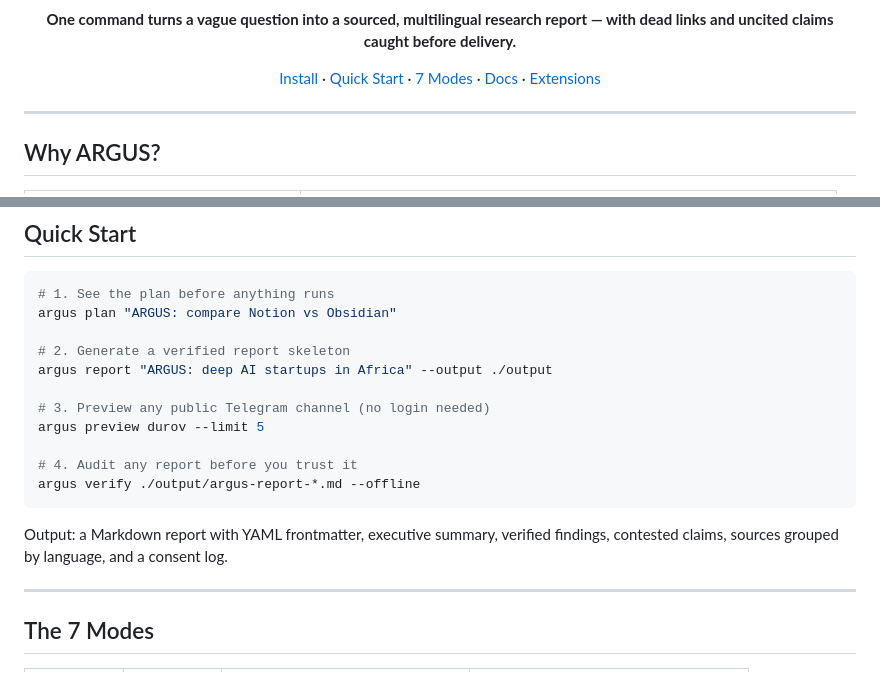
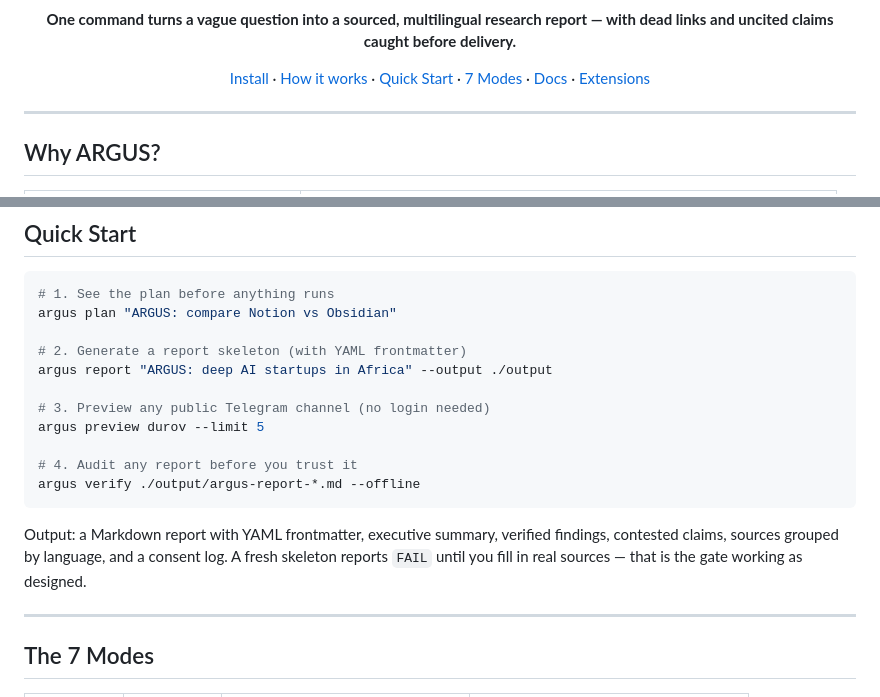
Before and after one commit to SE-Emam/EMO-ARGUS, a Markdown page: README.md, 2 parts joined by grey strips. Rendered like a GitHub page.

````diff
--- a/README.md
+++ b/README.md
@@ -13,7 +14,7 @@
 
 **One command turns a vague question into a sourced, multilingual research report — with dead links and uncited claims caught before delivery.**
 
-[Install](#install) · [Quick Start](#quick-start) · [7 Modes](#the-7-modes) · [Docs](#documentation) · [Extensions](#extensions)
+[Install](#install) · [How it works](#how-it-works) · [Quick Start](#quick-start) · [7 Modes](#the-7-modes) · [Docs](#documentation) · [Extensions](#extensions)
 
 </div>
 
@@ -71,7 +127,7 @@ docker run --rm argus plan "ARGUS: compare Notion vs Obsidian"
 # 1. See the plan before anything runs
 argus plan "ARGUS: compare Notion vs Obsidian"
 
-# 2. Generate a verified report skeleton
+# 2. Generate a report skeleton (with YAML frontmatter)
 argus report "ARGUS: deep AI startups in Africa" --output ./output
 
 # 3. Preview any public Telegram channel (no login needed)
@@ -81,7 +137,7 @@ argus preview durov --limit 5
 argus verify ./output/argus-report-*.md --offline
 ```
 
-Output: a Markdown report with YAML frontmatter, executive summary, verified findings, contested claims, sources grouped by language, and a consent log.
+Output: a Markdown report with YAML frontmatter, executive summary, verified findings, contested claims, sources grouped by language, and a consent log. A fresh skeleton reports `FAIL` until you fill in real sources — that is the gate working as designed.
 
 ---
 
````
Also changed, not shown: other parts of README.md (+58 -2 lines).
